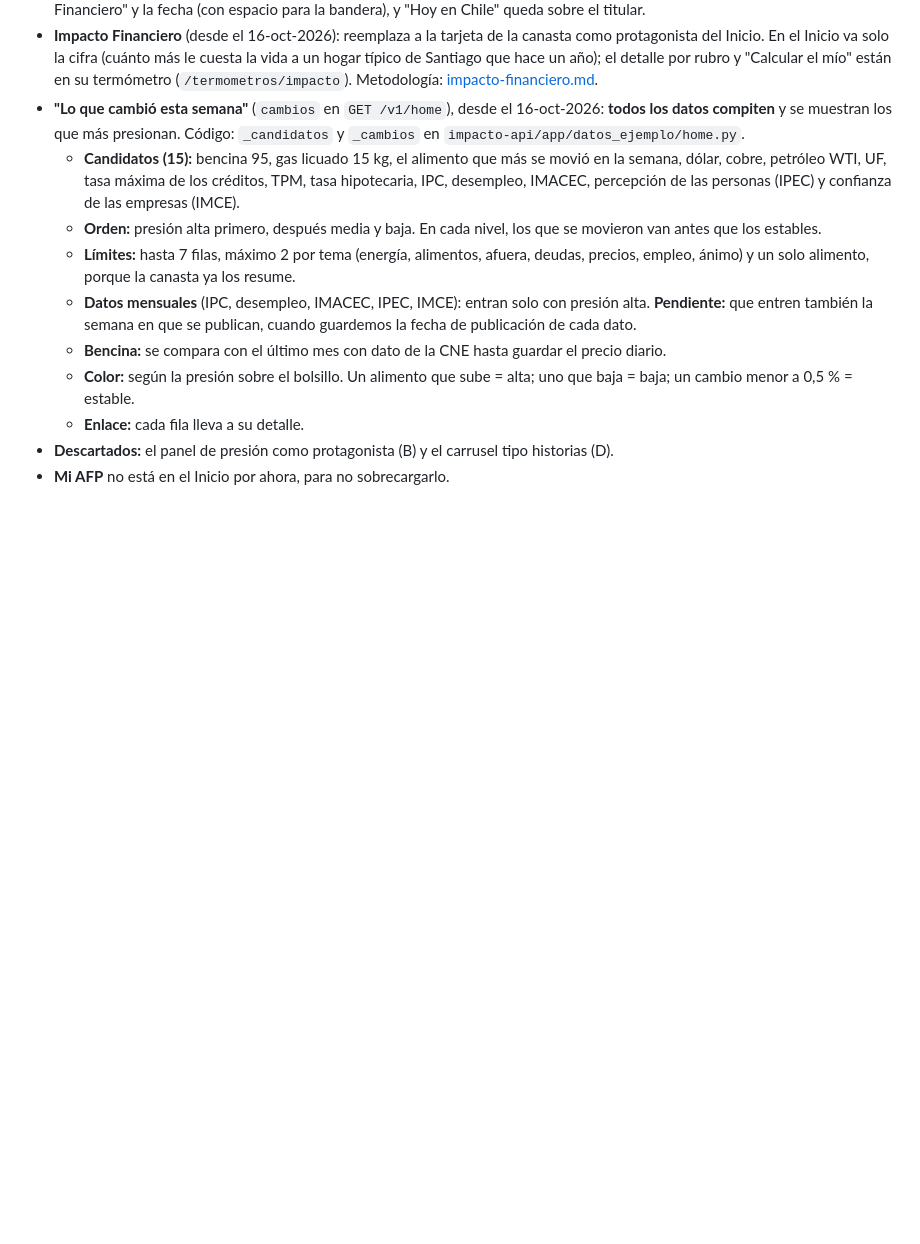
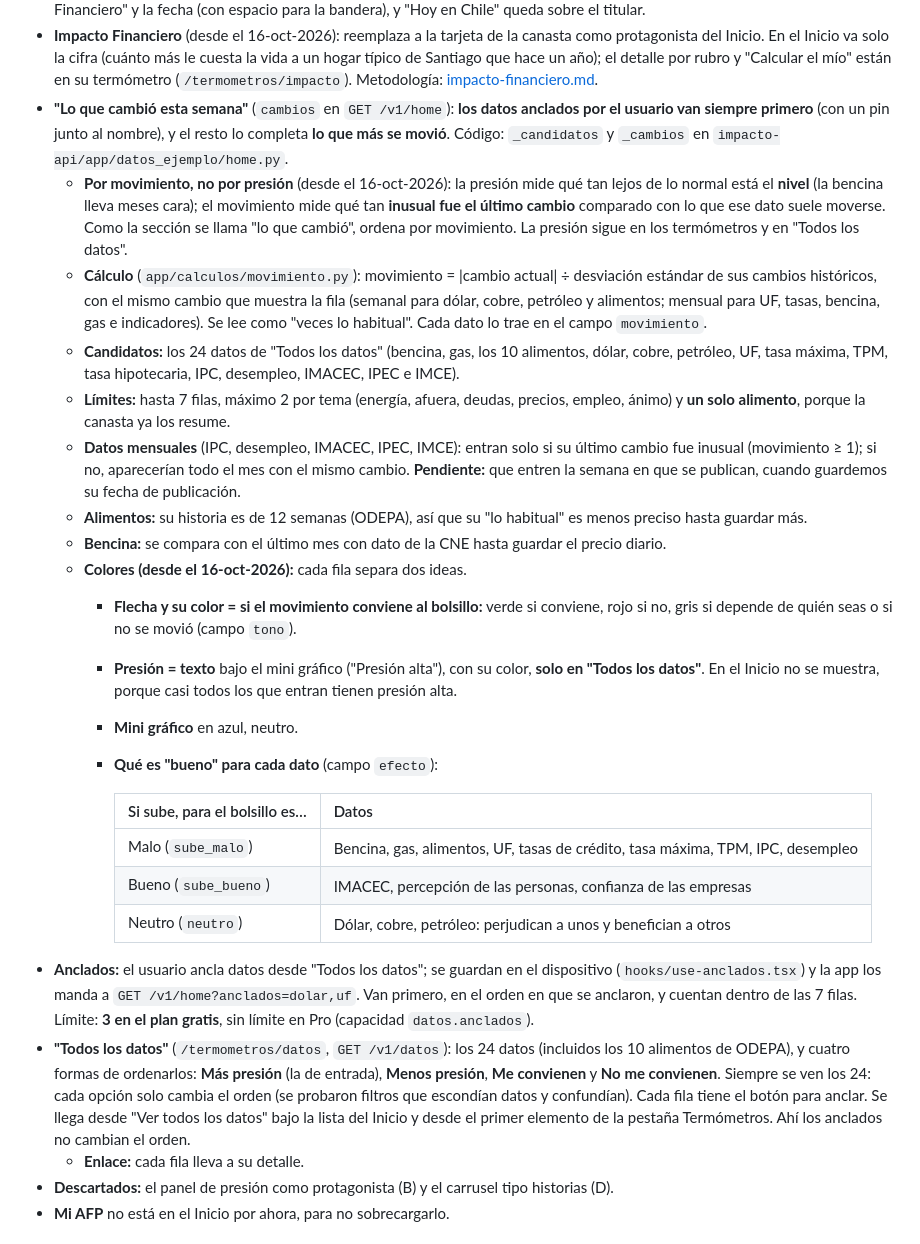
Before and after one commit to JoseManuelOberreuter/impacto-financiero, a Markdown page: docs/termometros.md, the part around the change. Drawn GitHub-style; blank space fills up the shorter version.

Commit message:
docs: colores por conveniencia, Todos los datos, anclados y selección por movimiento
Co-Authored-By: Claude Opus 5.5 <noreply@anthropic.com>

```diff
--- a/docs/termometros.md
+++ b/docs/termometros.md
@@ -76,13 +76,27 @@ Termómetros
 - **Marca "Impacto Financiero":** en la web, desde 1.100 px de ancho, va fija arriba a la izquierda, fuera del menú y a la altura de la bandera (`components/app-tabs.web.tsx`); el menú tiene el ancho del contenido y sus 5 secciones quedan centradas. Entre 768 y 1.100 px la marca vuelve a la izquierda dentro del menú, para que no choquen.
 - **Encabezado del Inicio:** en escritorio, "Hoy en Chile" va en la misma fila que la fecha; en el teléfono, la fila lleva "Impacto Financiero" y la fecha (con espacio para la bandera), y "Hoy en Chile" queda sobre el titular.
 - **Impacto Financiero** (desde el 16-oct-2026): reemplaza a la tarjeta de la canasta como protagonista del Inicio. En el Inicio va solo la cifra (cuánto más le cuesta la vida a un hogar típico de Santiago que hace un año); el detalle por rubro y "Calcular el mío" están en su termómetro (`/termometros/impacto`). Metodología: [impacto-financiero.md](impacto-financiero.md).
-- **"Lo que cambió esta semana"** (`cambios` en `GET /v1/home`), desde el 16-oct-2026: **todos los datos compiten** y se muestran los que más presionan. Código: `_candidatos` y `_cambios` en `impacto-api/app/datos_ejemplo/home.py`.
-  - **Candidatos (15):** bencina 95, gas licuado 15 kg, el alimento que más se movió en la semana, dólar, cobre, petróleo WTI, UF, tasa máxima de los créditos, TPM, tasa hipotecaria, IPC, desempleo, IMACEC, percepción de las personas (IPEC) y confianza de las empresas (IMCE).
-  - **Orden:** presión alta primero, después media y baja. En cada nivel, los que se movieron van antes que los estables.
-  - **Límites:** hasta 7 filas, máximo 2 por tema (energía, alimentos, afuera, deudas, precios, empleo, ánimo) y un solo alimento, porque la canasta ya los resume.
-  - **Datos mensuales** (IPC, desempleo, IMACEC, IPEC, IMCE): entran solo con presión alta. **Pendiente:** que entren también la semana en que se publican, cuando guardemos la fecha de publicación de cada dato.
+- **"Lo que cambió esta semana"** (`cambios` en `GET /v1/home`): **los datos anclados por el usuario van siempre primero** (con un pin junto al nombre), y el resto lo completa **lo que más se movió**. Código: `_candidatos` y `_cambios` en `impacto-api/app/datos_ejemplo/home.py`.
+  - **Por movimiento, no por presión** (desde el 16-oct-2026): la presión mide qué tan lejos de lo normal está el **nivel** (la bencina lleva meses cara); el movimiento mide qué tan **inusual fue el último cambio** comparado con lo que ese dato suele moverse. Como la sección se llama "lo que cambió", ordena por movimiento. La presión sigue en los termómetros y en "Todos los datos".
+  - **Cálculo** (`app/calculos/movimiento.py`): movimiento = |cambio actual| ÷ desviación estándar de sus cambios históricos, con el mismo cambio que muestra la fila (semanal para dólar, cobre, petróleo y alimentos; mensual para UF, tasas, bencina, gas e indicadores). Se lee como "veces lo habitual". Cada dato lo trae en el campo `movimiento`.
+  - **Candidatos:** los 24 datos de "Todos los datos" (bencina, gas, los 10 alimentos, dólar, cobre, petróleo, UF, tasa máxima, TPM, tasa hipotecaria, IPC, desempleo, IMACEC, IPEC e IMCE).
+  - **Límites:** hasta 7 filas, máximo 2 por tema (energía, afuera, deudas, precios, empleo, ánimo) y **un solo alimento**, porque la canasta ya los resume.
+  - **Datos mensuales** (IPC, desempleo, IMACEC, IPEC, IMCE): entran solo si su último cambio fue inusual (movimiento ≥ 1); si no, aparecerían todo el mes con el mismo cambio. **Pendiente:** que entren la semana en que se publican, cuando guardemos su fecha de publicación.
+  - **Alimentos:** su historia es de 12 semanas (ODEPA), así que su "lo habitual" es menos preciso hasta guardar más.
   - **Bencina:** se compara con el último mes con dato de la CNE hasta guardar el precio diario.
-  - **Color:** según la presión sobre el bolsillo. Un alimento que sube = alta; uno que baja = baja; un cambio menor a 0,5 % = estable.
+  - **Colores (desde el 16-oct-2026):** cada fila separa dos ideas.
+    - **Flecha y su color = si el movimiento conviene al bolsillo:** verde si conviene, rojo si no, gris si depende de quién seas o si no se movió (campo `tono`).
+    - **Presión = texto** bajo el mini gráfico ("Presión alta"), con su color, **solo en "Todos los datos"**. En el Inicio no se muestra, porque casi todos los que entran tienen presión alta.
+    - **Mini gráfico** en azul, neutro.
+    - **Qué es "bueno" para cada dato** (campo `efecto`):
+
+      | Si sube, para el bolsillo es… | Datos |
+      |---|---|
+      | Malo (`sube_malo`) | Bencina, gas, alimentos, UF, tasas de crédito, tasa máxima, TPM, IPC, desempleo |
+      | Bueno (`sube_bueno`) | IMACEC, percepción de las personas, confianza de las empresas |
+      | Neutro (`neutro`) | Dólar, cobre, petróleo: perjudican a unos y benefician a otros |
+- **Anclados:** el usuario ancla datos desde "Todos los datos"; se guardan en el dispositivo (`hooks/use-anclados.tsx`) y la app los manda a `GET /v1/home?anclados=dolar,uf`. Van primero, en el orden en que se anclaron, y cuentan dentro de las 7 filas. Límite: **3 en el plan gratis**, sin límite en Pro (capacidad `datos.anclados`).
+- **"Todos los datos"** (`/termometros/datos`, `GET /v1/datos`): los 24 datos (incluidos los 10 alimentos de ODEPA), y cuatro formas de ordenarlos: **Más presión** (la de entrada), **Menos presión**, **Me convienen** y **No me convienen**. Siempre se ven los 24: cada opción solo cambia el orden (se probaron filtros que escondían datos y confundían). Cada fila tiene el botón para anclar. Se llega desde "Ver todos los datos" bajo la lista del Inicio y desde el primer elemento de la pestaña Termómetros. Ahí los anclados no cambian el orden.
   - **Enlace:** cada fila lleva a su detalle.
 - **Descartados:** el panel de presión como protagonista (B) y el carrusel tipo historias (D).
 - **Mi AFP** no está en el Inicio por ahora, para no sobrecargarlo.
```
Also changed, not shown: docs/plan-pro.md (+2 -0 lines), docs/planes.md (+1 -0 lines).
